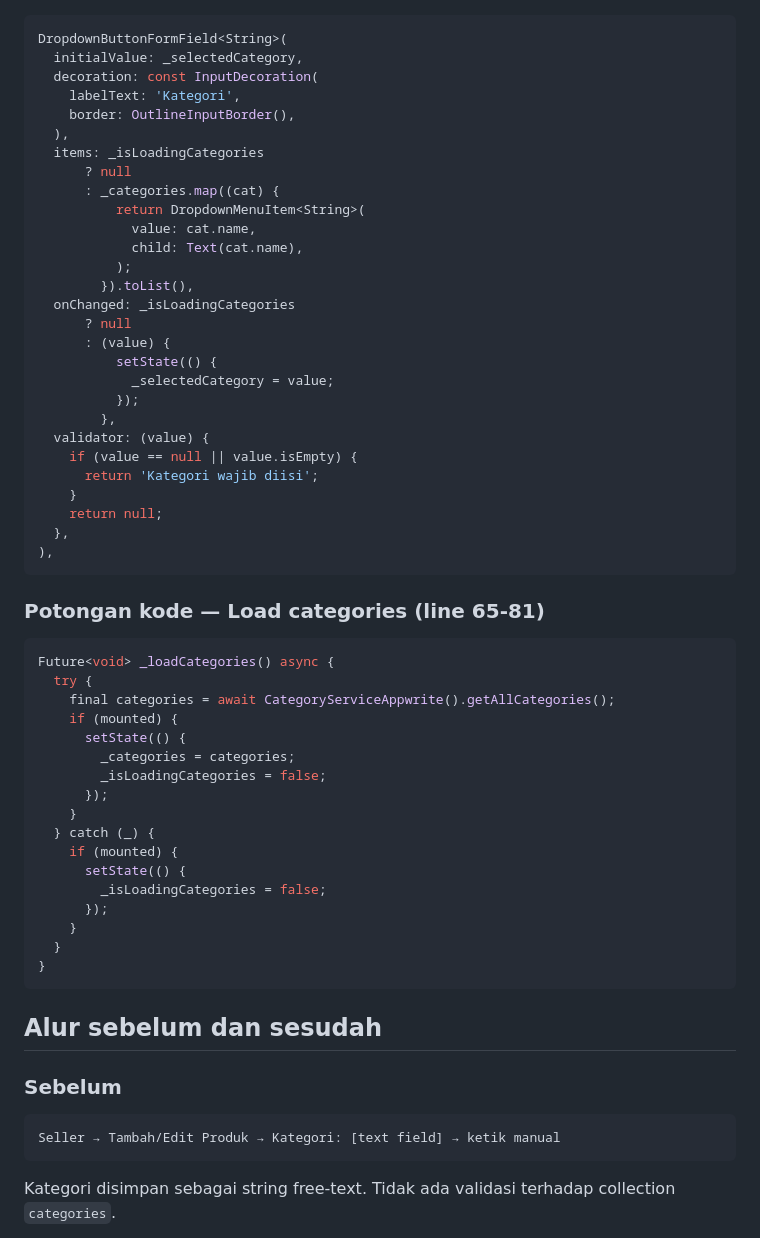
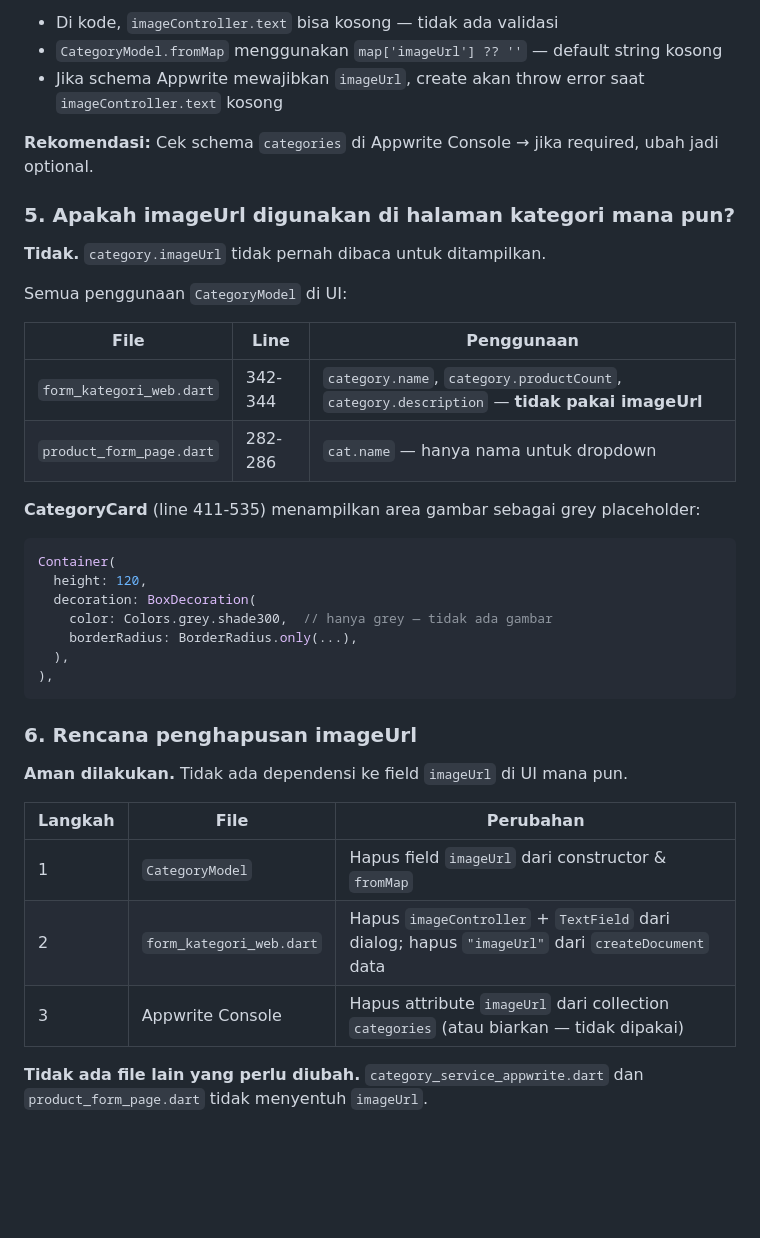
Before and after one commit to justChandra27/proyek-flutter-PasarKita, a Markdown page: prompt.md, the part around one of its changes. Drawn GitHub-style; blank space fills up the shorter version.

````diff
--- a/prompt.md
+++ b/prompt.md
@@ -45,62 +61,41 @@ class CategoryServiceAppwrite {
 
+- Di kode, `imageController.text` bisa kosong — tidak ada validasi
+- `CategoryModel.fromMap` menggunakan `map['imageUrl'] ?? ''` — default string kosong
+- Jika schema Appwrite mewajibkan `imageUrl`, create akan throw error saat `imageController.text` kosong
+
+**Rekomendasi:** Cek schema `categories` di Appwrite Console → jika required, ubah jadi optional.
+
+### 5. Apakah imageUrl digunakan di halaman kategori mana pun?
+
+**Tidak.** `category.imageUrl` tidak pernah dibaca untuk ditampilkan.
+
+Semua penggunaan `CategoryModel` di UI:
+
+| File | Line | Penggunaan |
+|------|------|------------|
+| `form_kategori_web.dart` | 342-344 | `category.name`, `category.productCount`, `category.description` — **tidak pakai imageUrl** |
+| `product_form_page.dart` | 282-286 | `cat.name` — hanya nama untuk dropdown |
+
+**CategoryCard** (line 411-535) menampilkan area gambar sebagai grey placeholder:
 ```dart
-DropdownButtonFormField<String>(
-  initialValue: _selectedCategory,
-  decoration: const InputDecoration(
-    labelText: 'Kategori',
-    border: OutlineInputBorder(),
+Container(
+  height: 120,
+  decoration: BoxDecoration(
+    color: Colors.grey.shade300,  // hanya grey — tidak ada gambar
+    borderRadius: BorderRadius.only(...),
   ),
-  items: _isLoadingCategories
-      ? null
-      : _categories.map((cat) {
-          return DropdownMenuItem<String>(
-            value: cat.name,
-            child: Text(cat.name),
-          );
-        }).toList(),
-  onChanged: _isLoadingCategories
-      ? null
-      : (value) {
-          setState(() {
-            _selectedCategory = value;
-          });
-        },
-  validator: (value) {
-    if (value == null || value.isEmpty) {
-      return 'Kategori wajib diisi';
-    }
-    return null;
-  },
 ),
 ```
 
-### Potongan kode — Load categories (line 65-81)
+### 6. Rencana penghapusan imageUrl
 
-```dart
-Future<void> _loadCategories() async {
-  try {
-    final categories = await CategoryServiceAppwrite().getAllCategories();
-    if (mounted) {
-      setState(() {
-        _categories = categories;
-        _isLoadingCategories = false;
-      });
-    }
-  } catch (_) {
-    if (mounted) {
-      setState(() {
-        _isLoadingCategories = false;
-      });
-    }
-  }
-}
-```
+**Aman dilakukan.** Tidak ada dependensi ke field `imageUrl` di UI mana pun.
 
-## Alur sebelum dan sesudah
+| Langkah | File | Perubahan |
+|---------|------|-----------|
+| 1 | `CategoryModel` | Hapus field `imageUrl` dari constructor & `fromMap` |
+| 2 | `form_kategori_web.dart` | Hapus `imageController` + `TextField` dari dialog; hapus `"imageUrl"` dari `createDocument` data |
+| 3 | Appwrite Console | Hapus attribute `imageUrl` dari collection `categories` (atau biarkan — tidak dipakai) |
 
-### Sebelum
-```
-Seller → Tambah/Edit Produk → Kategori: [text field] → ketik manual
-```
-Kategori disimpan sebagai string free-text. Tidak ada validasi terhadap collection `categories`.
+**Tidak ada file lain yang perlu diubah.** `category_service_appwrite.dart` dan `product_form_page.dart` tidak menyentuh `imageUrl`.
 
````
Also changed, not shown: other parts of prompt.md (+51 -59 lines).
